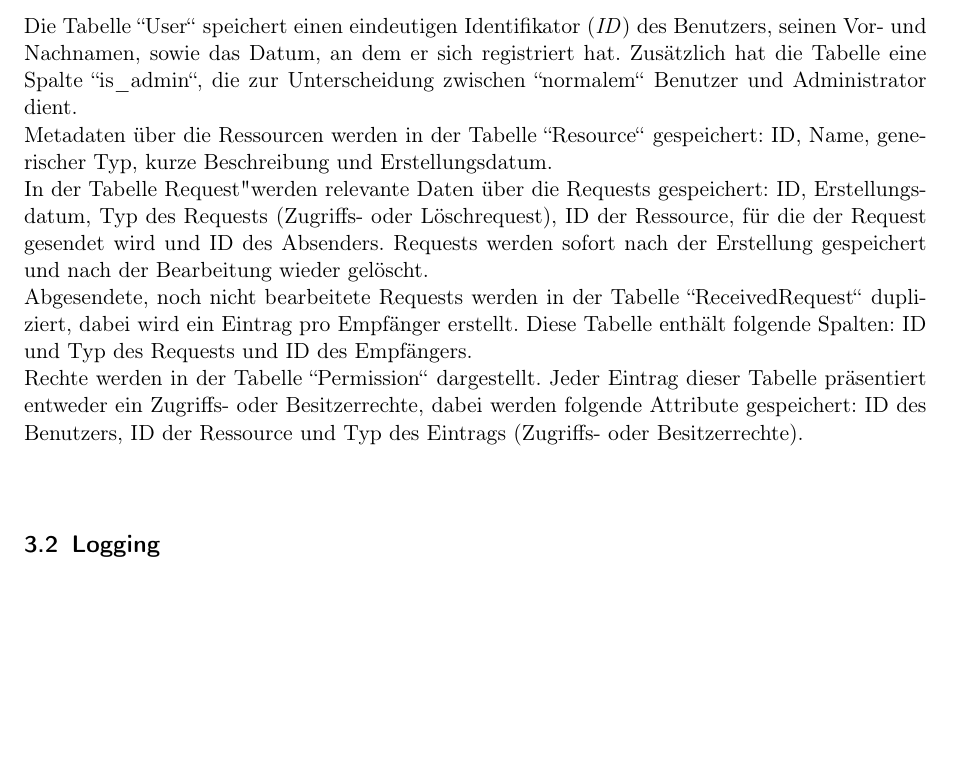
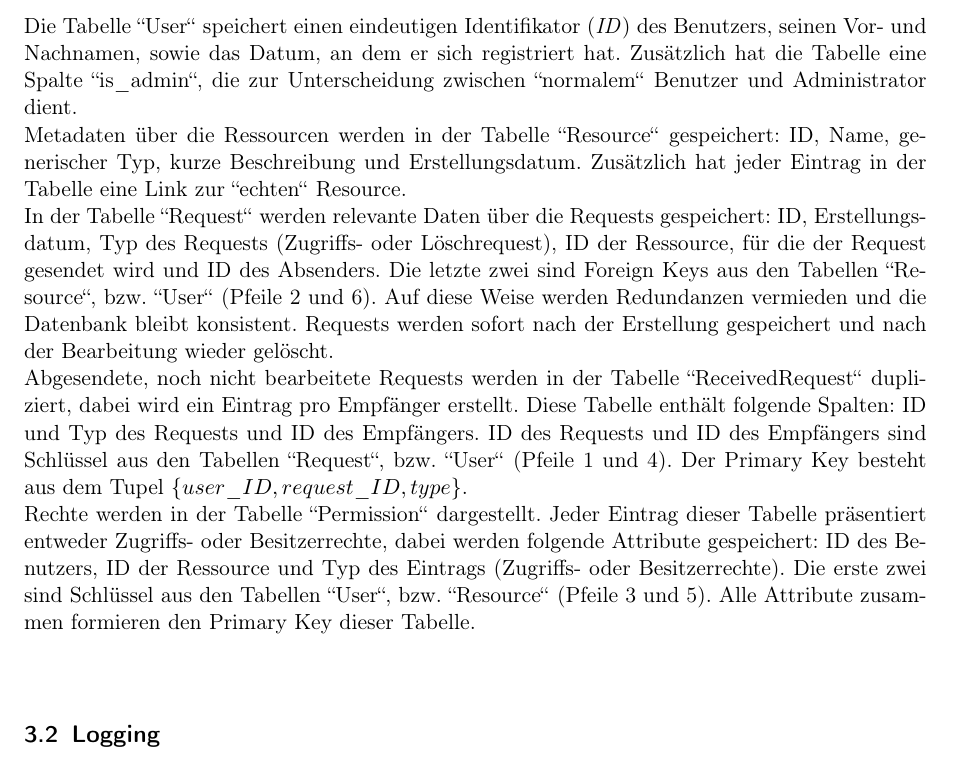
Before and after one commit to anastasiaslobodyanik/PSE, a LaTeX document (Entwurf/Entwurf.tex): part of page 10 of 24, cut so that both start at the same text, the shorter picture padded with empty space. Compiled offline with pdfLaTeX.

Commit message:
database section edited + diagram

```diff
--- a/Entwurf/Entwurf.tex
+++ b/Entwurf/Entwurf.tex
@@ -296,11 +296,10 @@ Da SQLite-Bibliotheken sich direkt in Anwendungen integrieren lassen, sodass kei
     —Models | Django documentation\\\\
 
 Die Tabelle ``User`` speichert einen eindeutigen Identifikator (\textit{ID}) des Benutzers, seinen Vor- und Nachnamen, sowie das Datum, an dem er sich registriert hat. Zusätzlich hat die Tabelle eine Spalte ``is\char`_admin``, die zur Unterscheidung zwischen ``normalem`` Benutzer und Administrator dient.\\
-Metadaten über die Ressourcen werden in der Tabelle ``Resource`` gespeichert: ID, Name, generischer Typ, kurze Beschreibung und Erstellungsdatum.\\
-In der Tabelle "Request" werden relevante Daten über die Requests gespeichert: ID, Erstellungsdatum, Typ des Requests (Zugriffs- oder Löschrequest), ID der Ressource, für die der Request gesendet wird und ID des Absenders. Requests werden sofort nach der Erstellung gespeichert und nach der Bearbeitung wieder gelöscht.\\
-Abgesendete, noch nicht bearbeitete Requests werden in der Tabelle ``ReceivedRequest`` dupliziert, dabei wird ein Eintrag pro Empfänger erstellt. Diese Tabelle enthält folgende Spalten: ID und Typ des Requests und ID des Empfängers.\\
-Rechte werden in der Tabelle ``Permission`` dargestellt. Jeder Eintrag dieser Tabelle präsentiert entweder ein Zugriffs- oder Besitzerrechte, dabei werden folgende Attribute gespeichert: ID des Benutzers, ID der Ressource und Typ des Eintrags (Zugriffs- oder Besitzerrechte).
-   \\
+Metadaten über die Ressourcen werden in der Tabelle ``Resource`` gespeichert: ID, Name, generischer Typ, kurze Beschreibung und Erstellungsdatum. Zusätzlich hat jeder Eintrag in der Tabelle eine Link zur ``echten`` Resource.\\
+In der Tabelle ``Request`` werden relevante Daten über die Requests gespeichert: ID, Erstellungsdatum, Typ des Requests (Zugriffs- oder Löschrequest), ID der Ressource, für die der Request gesendet wird und ID des Absenders. Die letzte zwei sind Foreign Keys aus den Tabellen ``Resource``, bzw. ``User`` (Pfeile 2 und 6). Auf diese Weise werden Redundanzen vermieden und die Datenbank bleibt konsistent. Requests werden sofort nach der Erstellung gespeichert und nach der Bearbeitung wieder gelöscht.\\
+Abgesendete, noch nicht bearbeitete Requests werden in der Tabelle ``ReceivedRequest`` dupliziert, dabei wird ein Eintrag pro Empfänger erstellt. Diese Tabelle enthält folgende Spalten: ID und Typ des Requests und ID des Empfängers. ID des Requests und ID des Empfängers sind Schlüssel aus den Tabellen ``Request``, bzw. ``User`` (Pfeile 1 und 4).  Der Primary Key besteht aus dem Tupel $\{user{\_}ID, request{\_}ID, type\}$.\\
+Rechte werden in der Tabelle ``Permission`` dargestellt. Jeder Eintrag dieser Tabelle präsentiert entweder Zugriffs- oder Besitzerrechte, dabei werden folgende Attribute gespeichert: ID des Benutzers, ID der Ressource und Typ des Eintrags (Zugriffs- oder Besitzerrechte). Die erste zwei sind Schlüssel aus den Tabellen ``User``, bzw. ``Resource`` (Pfeile 3 und 5). Alle Attribute zusammen formieren den Primary Key dieser Tabelle. \\
 
  \subsection{Logging}
  Mithilfe von einem externen Django Module (``Logging``) wird eine Log-Datei geführt. Diese Datei beinhaltet zeitlichgeordnete Ereignisse vom System. Informationen wie Senden eines Requests, Bearbeitung eines Requests, Erstellen/Löschen einer Ressource und Editieren von Rechten können der Log-Datei entnommen werden. Zu jedem Ereignis wird auch den genauen Zeitpunkt gespeichert.
```
Also changed, not shown: Entwurf/res/database.png.
